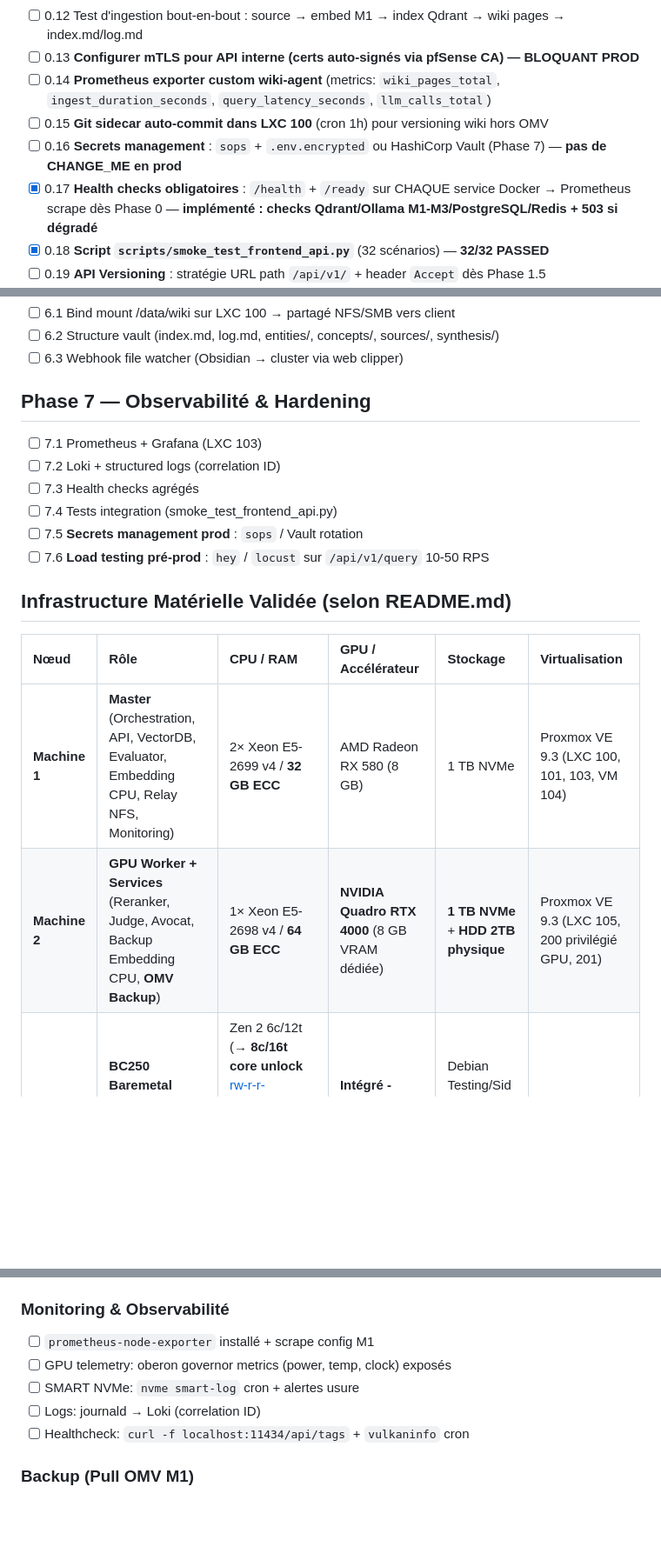
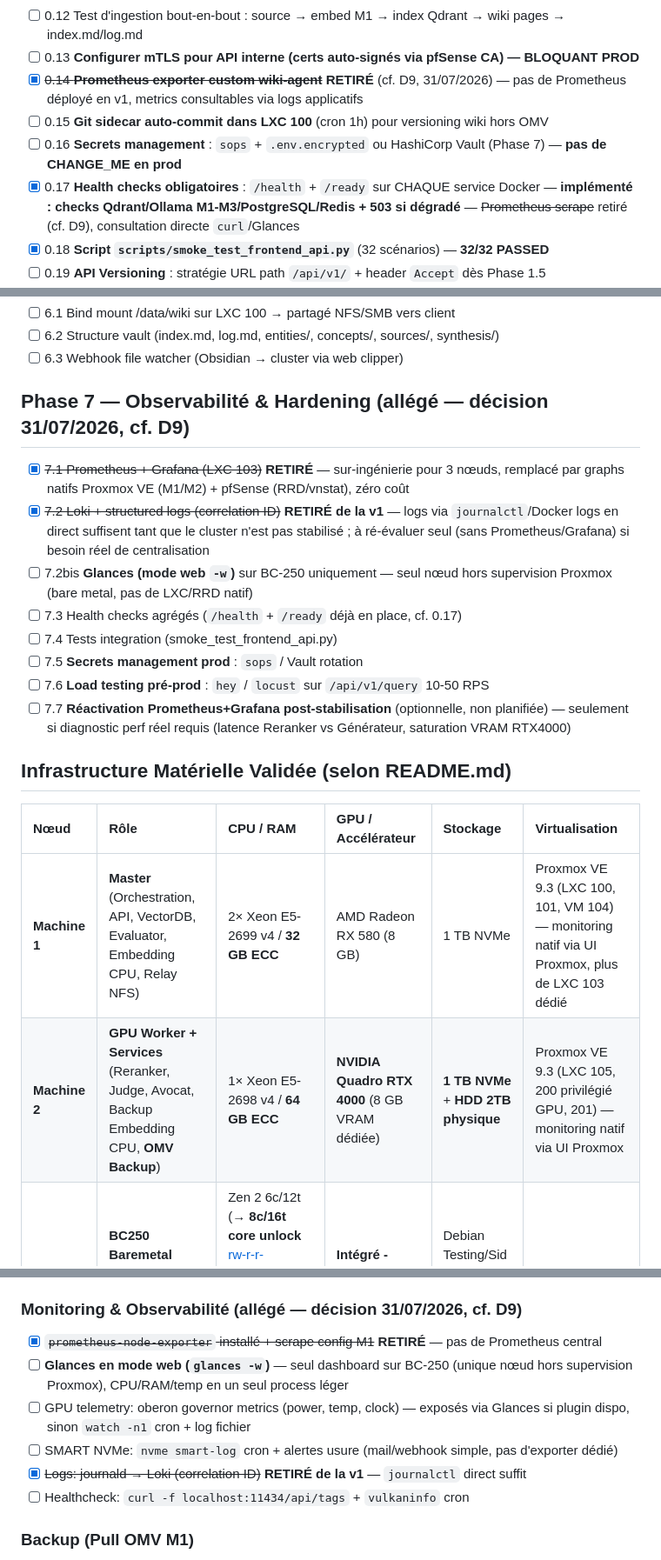
Before and after one commit to chelmooz/rag-multi-agent-cluster, a Markdown page: backlog.md, 3 parts joined by grey strips. Shown at 87% size. Drawn GitHub-style; blank space fills up the shorter version.

Commit message:
docs: align ROADMAP.md + backlog.md with D9 (remove Prometheus/Grafana/Loki, add PlannerAgent/Rewriter/ContextAssembler tasks, switch to Glances BC-250)

```diff
--- a/backlog.md
+++ b/backlog.md
@@ -14,10 +14,10 @@
 - [ ] 0.11 Intégrer healthchecks Ollama M1/M2/M3 dans wiki-agent (retry + fallback) — **implémenté : checks Qdrant/Ollama M1-M3/PostgreSQL/Redis + 503 si dégradé**
 - [ ] 0.12 Test d'ingestion bout-en-bout : source → embed M1 → index Qdrant → wiki pages → index.md/log.md
 - [ ] 0.13 **Configurer mTLS pour API interne (certs auto-signés via pfSense CA) — BLOQUANT PROD**
-- [ ] 0.14 **Prometheus exporter custom wiki-agent** (metrics: `wiki_pages_total`, `ingest_duration_seconds`, `query_latency_seconds`, `llm_calls_total`)
+- [x] ~~0.14 **Prometheus exporter custom wiki-agent**~~ **RETIRÉ** (cf. D9, 31/07/2026) — pas de Prometheus déployé en v1, metrics consultables via logs applicatifs
 - [ ] 0.15 **Git sidecar auto-commit dans LXC 100** (cron 1h) pour versioning wiki hors OMV
 - [ ] 0.16 **Secrets management** : `sops` + `.env.encrypted` ou HashiCorp Vault (Phase 7) — **pas de CHANGE_ME en prod**
-- [x] 0.17 **Health checks obligatoires** : `/health` + `/ready` sur CHAQUE service Docker → Prometheus scrape dès Phase 0 — **implémenté : checks Qdrant/Ollama M1-M3/PostgreSQL/Redis + 503 si dégradé**
+- [x] 0.17 **Health checks obligatoires** : `/health` + `/ready` sur CHAQUE service Docker — **implémenté : checks Qdrant/Ollama M1-M3/PostgreSQL/Redis + 503 si dégradé** — ~~Prometheus scrape~~ retiré (cf. D9), consultation directe `curl`/Glances
 - [x] 0.18 **Script `scripts/smoke_test_frontend_api.py`** (32 scénarios) — **32/32 PASSED**
 - [ ] 0.19 **API Versioning** : stratégie URL path `/api/v1/` + header `Accept` dès Phase 1.5
 - [ ] 0.20 **Concurrency lock vault Obsidian** : NFS `no_root_squash` + `fcntl` locking OU git sidecar (voir 0.15)
@@ -99,20 +104,22 @@
 - [ ] 6.2 Structure vault (index.md, log.md, entities/, concepts/, sources/, synthesis/)
 - [ ] 6.3 Webhook file watcher (Obsidian → cluster via web clipper)
 
-## Phase 7 — Observabilité & Hardening
-- [ ] 7.1 Prometheus + Grafana (LXC 103)
-- [ ] 7.2 Loki + structured logs (correlation ID)
-- [ ] 7.3 Health checks agrégés
+## Phase 7 — Observabilité & Hardening (allégé — décision 31/07/2026, cf. D9)
+- [x] ~~7.1 Prometheus + Grafana (LXC 103)~~ **RETIRÉ** — sur-ingénierie pour 3 nœuds, remplacé par graphs natifs Proxmox VE (M1/M2) + pfSense (RRD/vnstat), zéro coût
+- [x] ~~7.2 Loki + structured logs (correlation ID)~~ **RETIRÉ de la v1** — logs via `journalctl`/Docker logs en direct suffisent tant que le cluster n'est pas stabilisé ; à ré-évaluer seul (sans Prometheus/Grafana) si besoin réel de centralisation
+- [ ] 7.2bis **Glances (mode web `-w`)** sur BC-250 uniquement — seul nœud hors supervision Proxmox (bare metal, pas de LXC/RRD natif)
+- [ ] 7.3 Health checks agrégés (`/health` + `/ready` déjà en place, cf. 0.17)
 - [ ] 7.4 Tests integration (smoke_test_frontend_api.py)
 - [ ] 7.5 **Secrets management prod** : `sops` / Vault rotation
 - [ ] 7.6 **Load testing pré-prod** : `hey` / `locust` sur `/api/v1/query` 10-50 RPS
+- [ ] 7.7 **Réactivation Prometheus+Grafana post-stabilisation** (optionnelle, non planifiée) — seulement si diagnostic perf réel requis (latence Reranker vs Générateur, saturation VRAM RTX4000)
 
 ## Infrastructure Matérielle Validée (selon README.md)
 
 | Nœud | Rôle | CPU / RAM | GPU / Accélérateur | Stockage | Virtualisation |
 | :--- | :--- | :--- | :--- | :--- | :--- |
-| **Machine 1** | **Master** (Orchestration, API, VectorDB, Evaluator, Embedding CPU, Relay NFS, Monitoring) | 2× Xeon E5-2699 v4 / **32 GB ECC** | AMD Radeon RX 580 (8 GB) | 1 TB NVMe | Proxmox VE 9.3 (LXC 100, 101, 103, VM 104) |
-| **Machine 2** | **GPU Worker + Services** (Reranker, Judge, Avocat, Backup Embedding CPU, **OMV Backup**) | 1× Xeon E5-2698 v4 / **64 GB ECC** | **NVIDIA Quadro RTX 4000** (8 GB VRAM dédiée) | **1 TB NVMe** + **HDD 2TB physique** | Proxmox VE 9.3 (LXC 105, 200 privilégié GPU, 201) |
+| **Machine 1** | **Master** (Orchestration, API, VectorDB, Evaluator, Embedding CPU, Relay NFS) | 2× Xeon E5-2699 v4 / **32 GB ECC** | AMD Radeon RX 580 (8 GB) | 1 TB NVMe | Proxmox VE 9.3 (LXC 100, 101, VM 104) — monitoring natif via UI Proxmox, plus de LXC 103 dédié |
+| **Machine 2** | **GPU Worker + Services** (Reranker, Judge, Avocat, Backup Embedding CPU, **OMV Backup**) | 1× Xeon E5-2698 v4 / **64 GB ECC** | **NVIDIA Quadro RTX 4000** (8 GB VRAM dédiée) | **1 TB NVMe** + **HDD 2TB physique** | Proxmox VE 9.3 (LXC 105, 200 privilégié GPU, 201) — monitoring natif via UI Proxmox |
 | **Machine 3** | **BC250 Baremetal** (Generator, Text-to-SQL, Vision, Fast-check) | Zen 2 6c/12t (**→ 8c/16t core unlock** [rw-r-r-0644/bc250-core-unlock](https://github.com/rw-r-r-0644/bc250-core-unlock), volatil après cold boot) / **16 GB GDDR6 unifiée** | **Intégré - Vulkan ONLY** (40 CU débloquées) | Debian Testing/Sid baremetal (Ollama Vulkan natif) |
 | **Client** | Obsidian Vault (visualisation + ingestion) | Poste de travail | – | Native (Electron) |
 
@@ -227,11 +234,12 @@
 - [ ] Firewall: autoriser 11434 (Ollama), 2049 (NFS), 80/443 (WAN)
 - [ ] Test: `iperf3 -c 10.10.0.1` → >900 Mbps, MTU 9000 OK
 
-### Monitoring & Observabilité
-- [ ] `prometheus-node-exporter` installé + scrape config M1
-- [ ] GPU telemetry: oberon governor metrics (power, temp, clock) exposés
-- [ ] SMART NVMe: `nvme smart-log` cron + alertes usure
-- [ ] Logs: journald → Loki (correlation ID)
+### Monitoring & Observabilité (allégé — décision 31/07/2026, cf. D9)
+- [x] ~~`prometheus-node-exporter` installé + scrape config M1~~ **RETIRÉ** — pas de Prometheus central
+- [ ] **Glances en mode web (`glances -w`)** — seul dashboard sur BC-250 (unique nœud hors supervision Proxmox), CPU/RAM/temp en un seul process léger
+- [ ] GPU telemetry: oberon governor metrics (power, temp, clock) — exposés via Glances si plugin dispo, sinon `watch -n1` cron + log fichier
+- [ ] SMART NVMe: `nvme smart-log` cron + alertes usure (mail/webhook simple, pas d'exporter dédié)
+- [x] ~~Logs: journald → Loki (correlation ID)~~ **RETIRÉ de la v1** — `journalctl` direct suffit
 - [ ] Healthcheck: `curl -f localhost:11434/api/tags` + `vulkaninfo` cron
 
 ### Backup (Pull OMV M1)
```
Also changed, not shown: other parts of backlog.md (+14 -8 lines), ROADMAP.md (+15 -10 lines).
